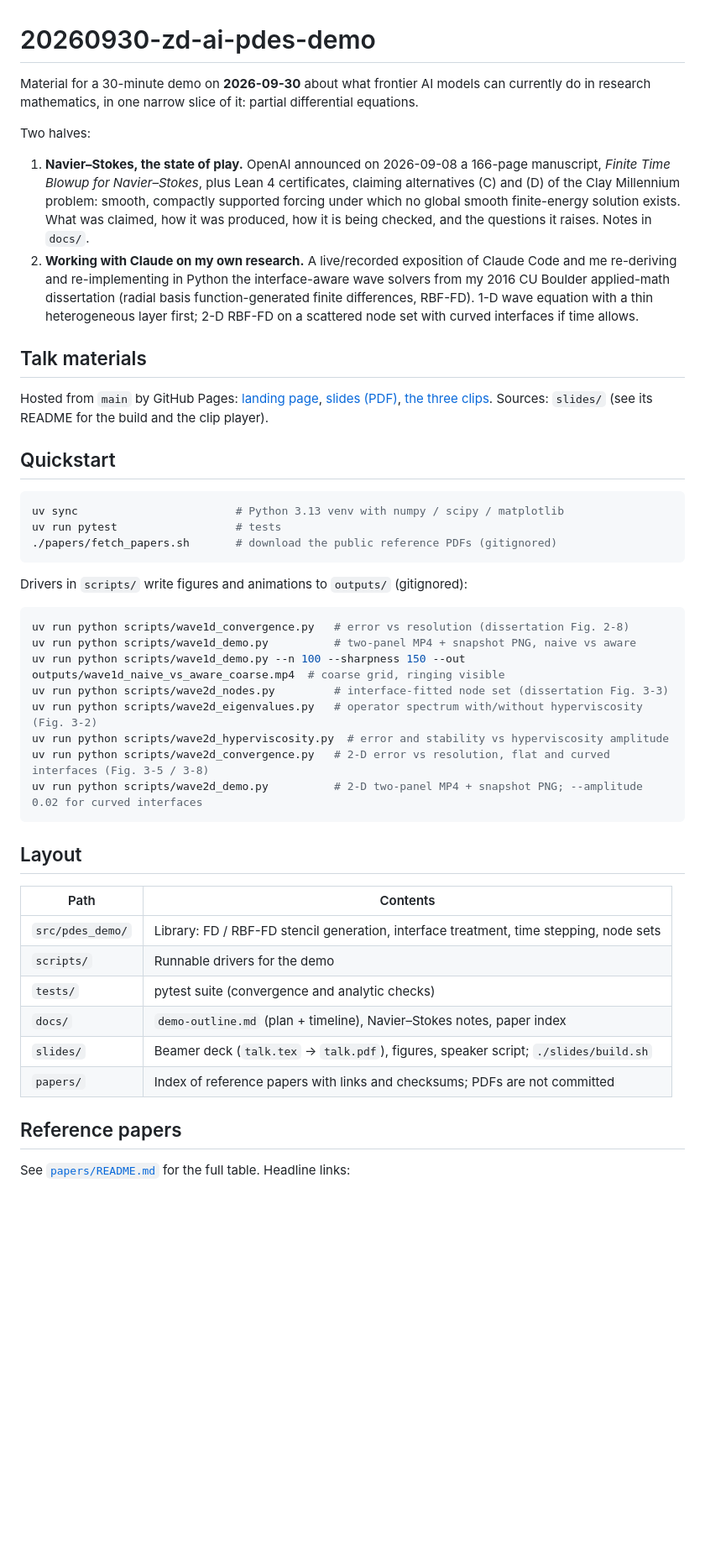
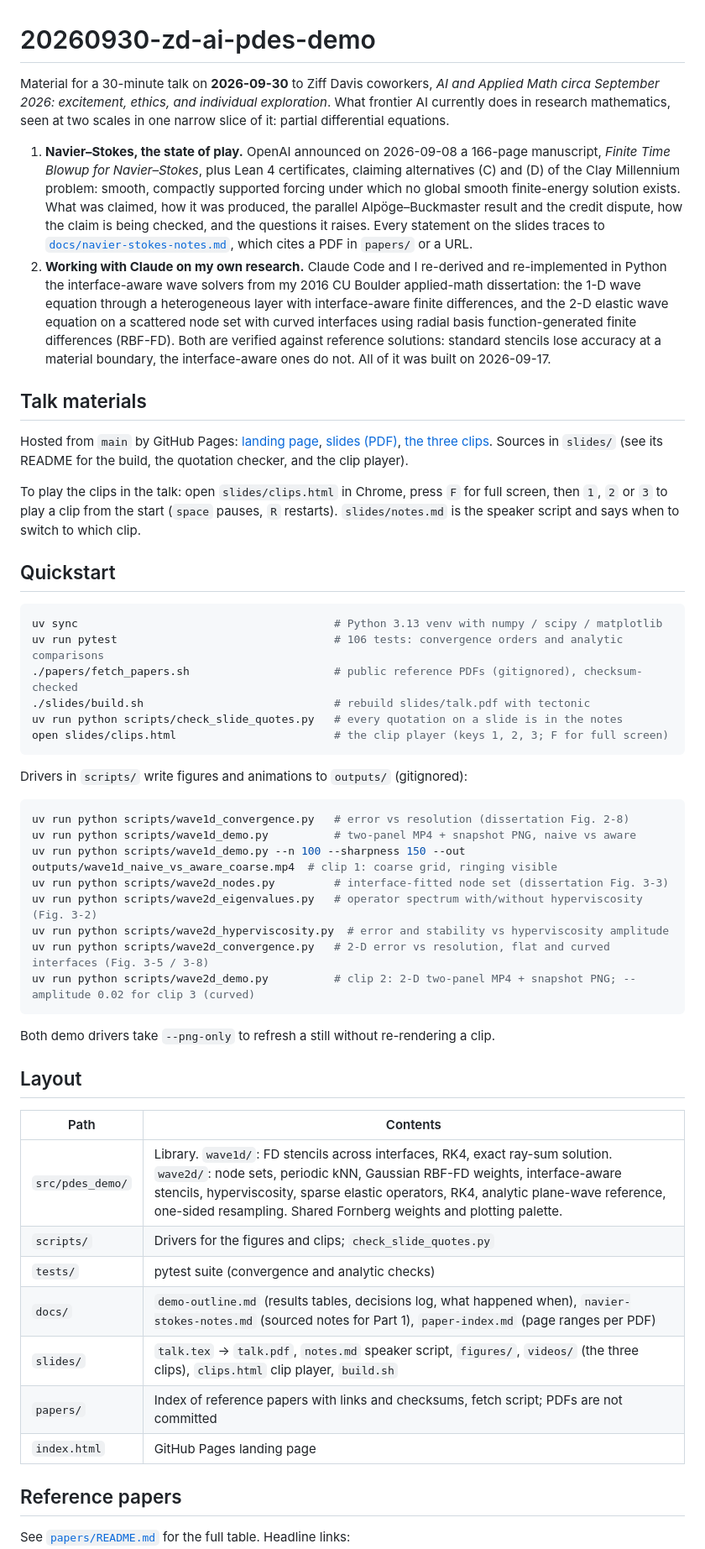
Before and after one commit to bradleypmartin/20260930-zd-ai-pdes-demo, a Markdown page: README.md, the part around one of its changes. Shown at 84% size. GitHub-like rendering; blank space fills up the shorter version.

Commit message:
docs(readme): quickstart, layout, papers and status as built (#19)
Deck title in the intro, Part 1 links the sourced notes, Part 2 is past
tense. Quickstart adds the deck build, the quote checker and the clip
player; the layout table adds slides/videos, clips.html and index.html.
Reference papers add the Euler companion, the Alpöge–Buckmaster
preprint and Buckmaster's statement. Status covers the Sep 19 passes.

Co-Authored-By: Claude Fable 5.1 <noreply@anthropic.com>

````diff
--- a/README.md
+++ b/README.md
@@ -1,37 +1,51 @@
 # 20260930-zd-ai-pdes-demo
 
-Material for a 30-minute demo on **2026-09-30** about what frontier AI models
-can currently do in research mathematics, in one narrow slice of it: partial
-differential equations.
-
-Two halves:
+Material for a 30-minute talk on **2026-09-30** to Ziff Davis coworkers,
+*AI and Applied Math circa September 2026: excitement, ethics, and individual
+exploration*. What frontier AI currently does in research mathematics, seen at
+two scales in one narrow slice of it: partial differential equations.
 
 1. **Navier–Stokes, the state of play.** OpenAI announced on 2026-09-08 a
    166-page manuscript, *Finite Time Blowup for Navier–Stokes*, plus Lean 4
    certificates, claiming alternatives (C) and (D) of the Clay Millennium
    problem: smooth, compactly supported forcing under which no global smooth
-   finite-energy solution exists. What was claimed, how it was produced, how it
-   is being checked, and the questions it raises. Notes in `docs/`.
-2. **Working with Claude on my own research.** A live/recorded exposition of
-   Claude Code and me re-deriving and re-implementing in Python the
-   interface-aware wave solvers from my 2016 CU Boulder applied-math
-   dissertation (radial basis function-generated finite differences, RBF-FD).
-   1-D wave equation with a thin heterogeneous layer first; 2-D RBF-FD on a
-   scattered node set with curved interfaces if time allows.
+   finite-energy solution exists. What was claimed, how it was produced, the
+   parallel Alpöge–Buckmaster result and the credit dispute, how the claim is
+   being checked, and the questions it raises. Every statement on the slides
+   traces to [`docs/navier-stokes-notes.md`](docs/navier-stokes-notes.md),
+   which cites a PDF in `papers/` or a URL.
+2. **Working with Claude on my own research.** Claude Code and I re-derived
+   and re-implemented in Python the interface-aware wave solvers from my 2016
+   CU Boulder applied-math dissertation: the 1-D wave equation through a
+   heterogeneous layer with interface-aware finite differences, and the 2-D
+   elastic wave equation on a scattered node set with curved interfaces using
+   radial basis function-generated finite differences (RBF-FD). Both are
+   verified against reference solutions: standard stencils lose accuracy at a
+   material boundary, the interface-aware ones do not. All of it was built on
+   2026-09-17.
 
 ## Talk materials
 
 Hosted from `main` by GitHub Pages: [landing page](https://bradleypmartin.github.io/20260930-zd-ai-pdes-demo/),
 [slides (PDF)](https://bradleypmartin.github.io/20260930-zd-ai-pdes-demo/slides/talk.pdf),
 [the three clips](https://bradleypmartin.github.io/20260930-zd-ai-pdes-demo/slides/clips.html).
-Sources: `slides/` (see its README for the build and the clip player).
+Sources in `slides/` (see its README for the build, the quotation checker, and
+the clip player).
+
+To play the clips in the talk: open `slides/clips.html` in Chrome, press `F`
+for full screen, then `1`, `2` or `3` to play a clip from the start (`space`
+pauses, `R` restarts). `slides/notes.md` is the speaker script and says when
+to switch to which clip.
 
 ## Quickstart
 
 ```sh
-uv sync                        # Python 3.13 venv with numpy / scipy / matplotlib
-uv run pytest                  # tests
-./papers/fetch_papers.sh       # download the public reference PDFs (gitignored)
+uv sync                                       # Python 3.13 venv with numpy / scipy / matplotlib
+uv run pytest                                 # 106 tests: convergence orders and analytic comparisons
+./papers/fetch_papers.sh                      # public reference PDFs (gitignored), checksum-checked
+./slides/build.sh                             # rebuild slides/talk.pdf with tectonic
+uv run python scripts/check_slide_quotes.py   # every quotation on a slide is in the notes
+open slides/clips.html                        # the clip player (keys 1, 2, 3; F for full screen)
 ```
 
 Drivers in `scripts/` write figures and animations to `outputs/` (gitignored):
@@ -39,24 +53,28 @@ Drivers in `scripts/` write figures and animations to `outputs/` (gitignored):
 ```sh
 uv run python scripts/wave1d_convergence.py   # error vs resolution (dissertation Fig. 2-8)
 uv run python scripts/wave1d_demo.py          # two-panel MP4 + snapshot PNG, naive vs aware
-uv run python scripts/wave1d_demo.py --n 100 --sharpness 150 --out outputs/wave1d_naive_vs_aware_coarse.mp4  # coarse grid, ringing visible
+uv run python scripts/wave1d_demo.py --n 100 --sharpness 150 --out outputs/wave1d_naive_vs_aware_coarse.mp4  # clip 1: coarse grid, ringing visible
 uv run python scripts/wave2d_nodes.py         # interface-fitted node set (dissertation Fig. 3-3)
 uv run python scripts/wave2d_eigenvalues.py   # operator spectrum with/without hyperviscosity (Fig. 3-2)
 uv run python scripts/wave2d_hyperviscosity.py  # error and stability vs hyperviscosity amplitude
 uv run python scripts/wave2d_convergence.py   # 2-D error vs resolution, flat and curved interfaces (Fig. 3-5 / 3-8)
-uv run python scripts/wave2d_demo.py          # 2-D two-panel MP4 + snapshot PNG; --amplitude 0.02 for curved interfaces
+uv run python scripts/wave2d_demo.py          # clip 2: 2-D two-panel MP4 + snapshot PNG; --amplitude 0.02 for clip 3 (curved)
 ```
+
+Both demo drivers take `--png-only` to refresh a still without re-rendering a
+clip.
 
 ## Layout
 
 | Path | Contents |
 | --- | --- |
-| `src/pdes_demo/` | Library: FD / RBF-FD stencil generation, interface treatment, time stepping, node sets |
-| `scripts/` | Runnable drivers for the demo |
+| `src/pdes_demo/` | Library. `wave1d/`: FD stencils across interfaces, RK4, exact ray-sum solution. `wave2d/`: node sets, periodic kNN, Gaussian RBF-FD weights, interface-aware stencils, hyperviscosity, sparse elastic operators, RK4, analytic plane-wave reference, one-sided resampling. Shared Fornberg weights and plotting palette. |
+| `scripts/` | Drivers for the figures and clips; `check_slide_quotes.py` |
 | `tests/` | pytest suite (convergence and analytic checks) |
-| `docs/` | `demo-outline.md` (plan + timeline), Navier–Stokes notes, paper index |
-| `slides/` | Beamer deck (`talk.tex` → `talk.pdf`), figures, speaker script; `./slides/build.sh` |
-| `papers/` | Index of reference papers with links and checksums; PDFs are not committed |
+| `docs/` | `demo-outline.md` (results tables, decisions log, what happened when), `navier-stokes-notes.md` (sourced notes for Part 1), `paper-index.md` (page ranges per PDF) |
+| `slides/` | `talk.tex` → `talk.pdf`, `notes.md` speaker script, `figures/`, `videos/` (the three clips), `clips.html` clip player, `build.sh` |
+| `papers/` | Index of reference papers with links and checksums, fetch script; PDFs are not committed |
+| `index.html` | GitHub Pages landing page |
 
 ## Reference papers
 
````
Also changed, not shown: other parts of README.md (+15 -2 lines).
